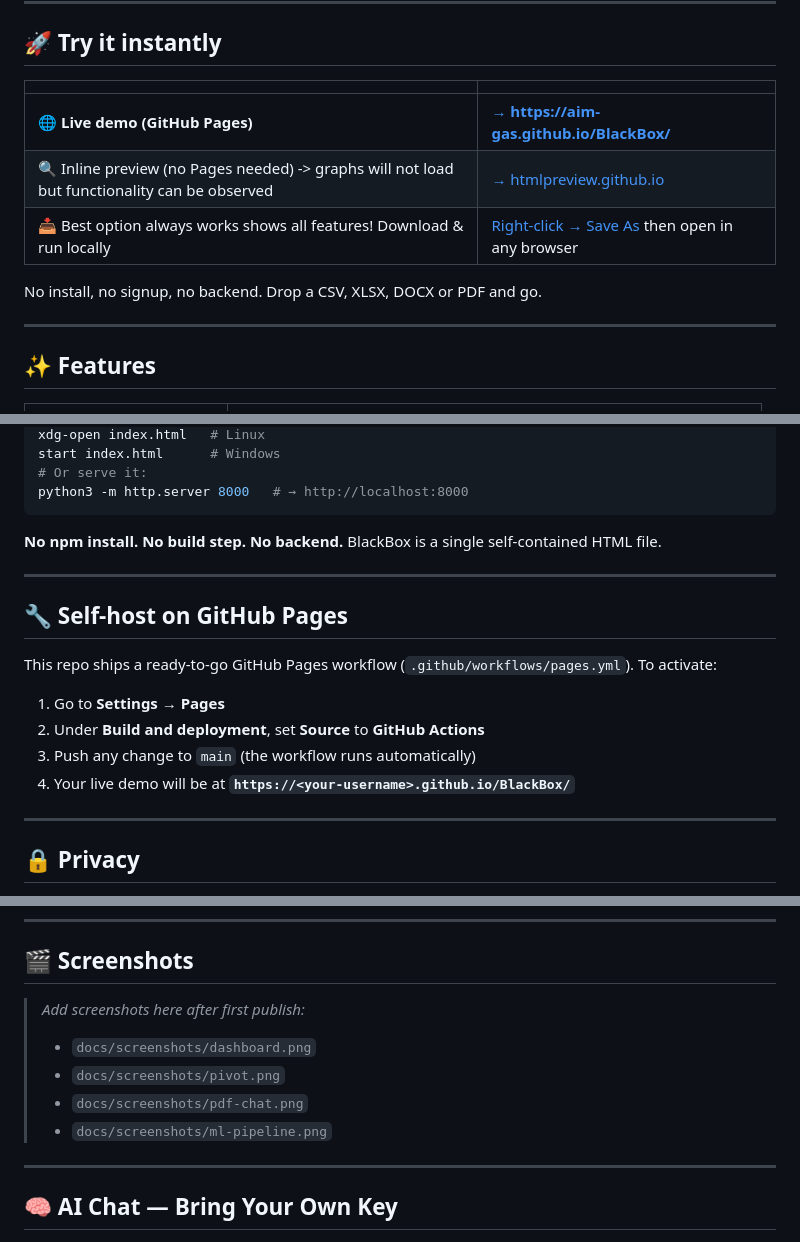
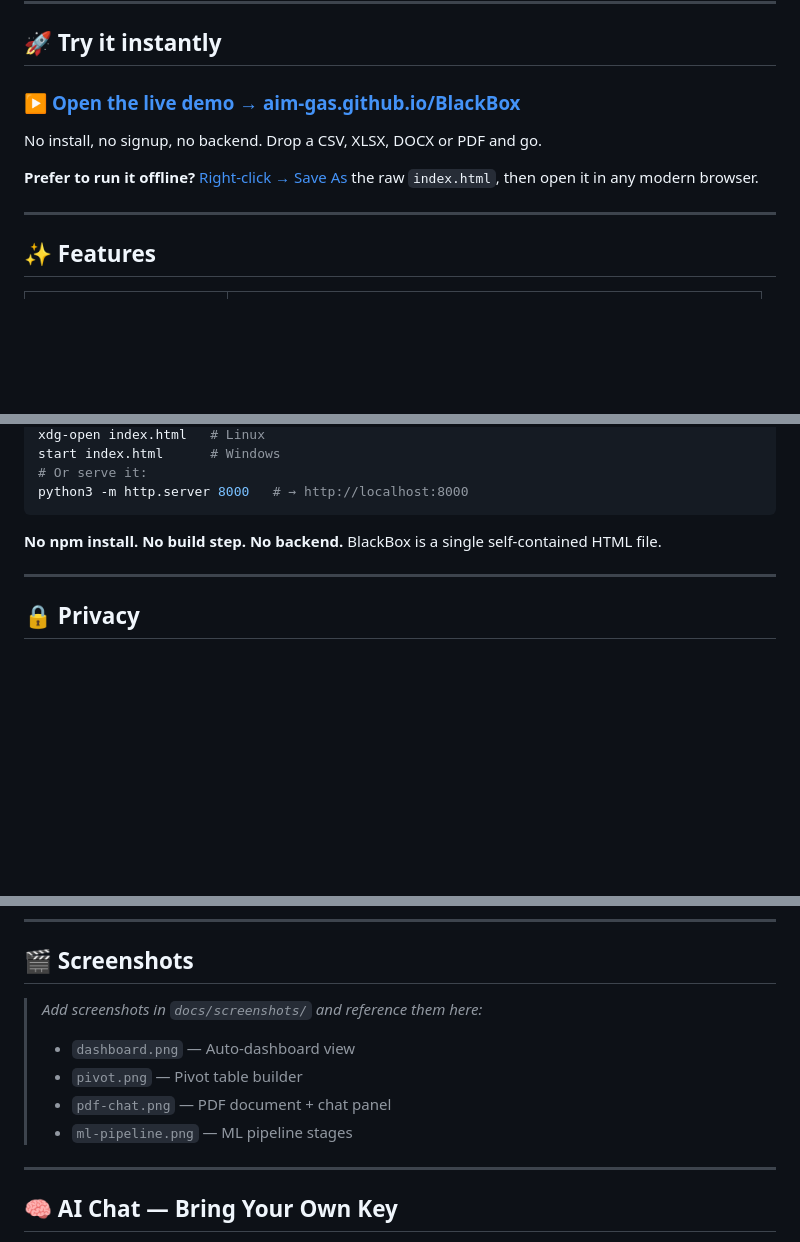
Before and after one commit to aim-gas/BlackBox, a Markdown page: README.md, 3 parts joined by grey strips. Drawn GitHub-style; blank space fills up the shorter version.

Commit message:
docs: simplify try-it section — keep Pages + raw download, drop htmlpreview (CDN-script incompatible)

```diff
--- a/README.md
+++ b/README.md
@@ -19,13 +19,11 @@ Upload a spreadsheet, a PDF, or a Word doc — get instant dashboards, AI-genera
 
 ## 🚀 Try it instantly
 
-| | |
-|---|---|
-| 🌐 **Live demo (GitHub Pages)** | **[→ https://aim-gas.github.io/BlackBox/](https://aim-gas.github.io/BlackBox/)** |
-| 🔍 Inline preview (no Pages needed) -> graphs will not load but functionality can be observed | [→ htmlpreview.github.io](https://htmlpreview.github.io/?https://github.com/aim-gas/BlackBox/blob/main/index.html) |
-| 📥 Best option always works shows all features! Download & run locally | [Right-click → Save As](https://raw.githubusercontent.com/aim-gas/BlackBox/main/index.html) then open in any browser |
+### ▶ [Open the live demo → aim-gas.github.io/BlackBox](https://aim-gas.github.io/BlackBox/)
 
 No install, no signup, no backend. Drop a CSV, XLSX, DOCX or PDF and go.
+
+**Prefer to run it offline?** [Right-click → Save As](https://raw.githubusercontent.com/aim-gas/BlackBox/main/index.html) the raw `index.html`, then open it in any modern browser.
 
 ---
 
@@ -65,17 +63,6 @@ python3 -m http.server 8000   # → http://localhost:8000
 
 ---
 
-## 🔧 Self-host on GitHub Pages
-
-This repo ships a ready-to-go GitHub Pages workflow (`.github/workflows/pages.yml`). To activate:
-
-1. Go to **Settings → Pages**
-2. Under **Build and deployment**, set **Source** to **GitHub Actions**
-3. Push any change to `main` (the workflow runs automatically)
-4. Your live demo will be at **`https://<your-username>.github.io/BlackBox/`**
-
----
-
 ## 🔒 Privacy <a id="privacy"></a>
 
 BlackBox is **fully client-side**. There is no backend, no telemetry, no analytics SDK, no tracking cookie, no remote log. Every uploaded file is parsed and analysed inside the browser's sandbox — bytes never leave the device.
@@ -88,12 +75,12 @@ See [PRIVACY.md](PRIVACY.md) for the full GDPR notice (Articles 15, 16, 17, 20,
 
 ## 🎬 Screenshots
 
-> _Add screenshots here after first publish:_
+> _Add screenshots in `docs/screenshots/` and reference them here:_
 >
-> - `docs/screenshots/dashboard.png`
-> - `docs/screenshots/pivot.png`
-> - `docs/screenshots/pdf-chat.png`
-> - `docs/screenshots/ml-pipeline.png`
+> - `dashboard.png` — Auto-dashboard view
+> - `pivot.png` — Pivot table builder
+> - `pdf-chat.png` — PDF document + chat panel
+> - `ml-pipeline.png` — ML pipeline stages
 
 ---
 
```
